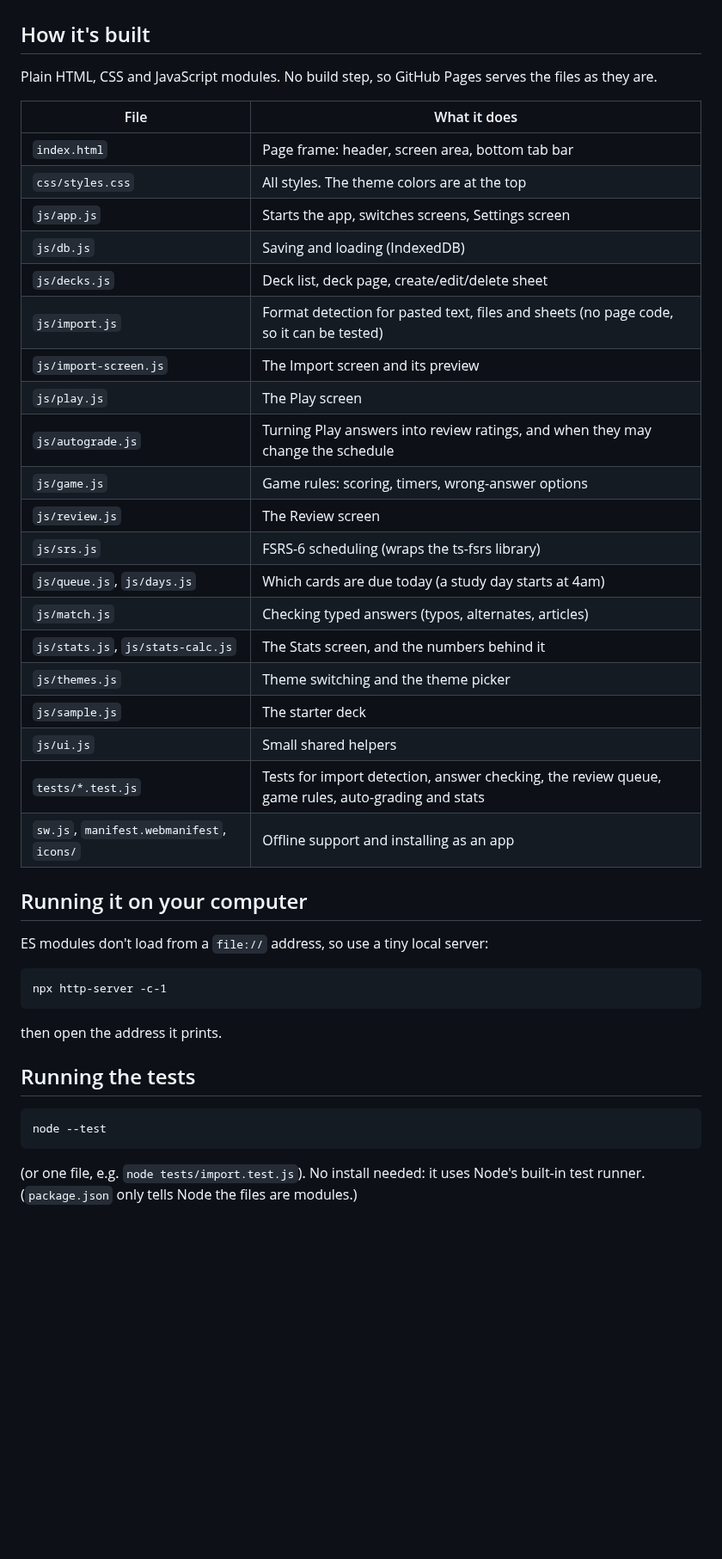
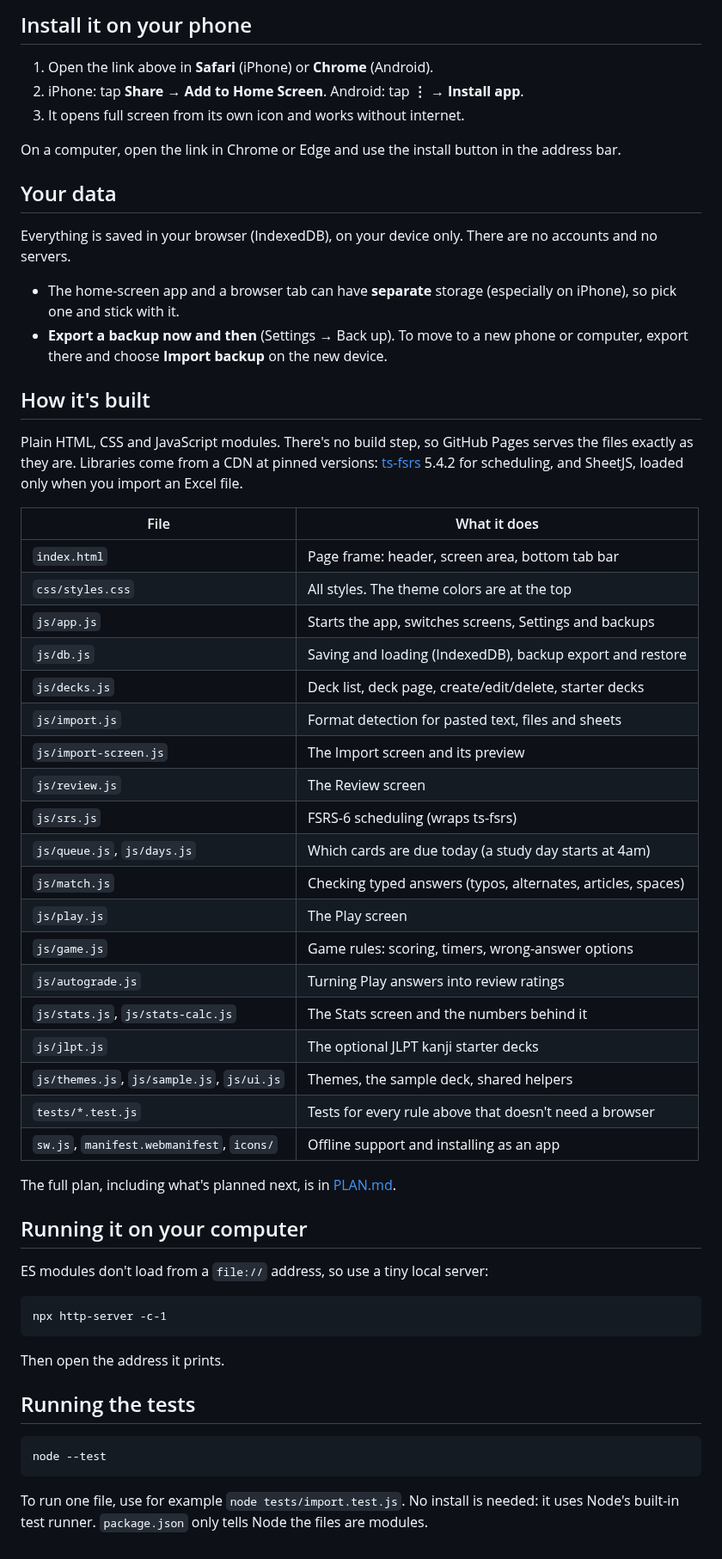
Before and after one commit to Aayan277/study-sprint, a Markdown page: README.md, the part around one of its changes. Shown at 86% size. Rendered like a GitHub page; blank space fills up the shorter version.

````diff
--- a/README.md
+++ b/README.md
@@ -22,30 +41,45 @@ The full plan is in [PLAN.md](PLAN.md). **Current status: Milestone 6 (stats).**
+## Install it on your phone
+
+1. Open the link above in **Safari** (iPhone) or **Chrome** (Android).
+2. iPhone: tap **Share → Add to Home Screen**. Android: tap **⋮ → Install app**.
+3. It opens full screen from its own icon and works without internet.
+
+On a computer, open the link in Chrome or Edge and use the install button in the address bar.
+
+## Your data
+
+Everything is saved in your browser (IndexedDB), on your device only. There are no accounts and no servers.
+
+- The home-screen app and a browser tab can have **separate** storage (especially on iPhone), so pick one and stick with it.
+- **Export a backup now and then** (Settings → Back up). To move to a new phone or computer, export there and choose **Import backup** on the new device.
 
 ## How it's built
 
-Plain HTML, CSS and JavaScript modules. No build step, so GitHub Pages serves the files as they are.
+Plain HTML, CSS and JavaScript modules. There's no build step, so GitHub Pages serves the files exactly as they are. Libraries come from a CDN at pinned versions: [ts-fsrs](https://github.com/open-spaced-repetition/ts-fsrs) 5.4.2 for scheduling, and SheetJS, loaded only when you import an Excel file.
 
 | File | What it does |
 | --- | --- |
 | `index.html` | Page frame: header, screen area, bottom tab bar |
 | `css/styles.css` | All styles. The theme colors are at the top |
-| `js/app.js` | Starts the app, switches screens, Settings screen |
-| `js/db.js` | Saving and loading (IndexedDB) |
-| `js/decks.js` | Deck list, deck page, create/edit/delete sheet |
-| `js/import.js` | Format detection for pasted text, files and sheets (no page code, so it can be tested) |
+| `js/app.js` | Starts the app, switches screens, Settings and backups |
+| `js/db.js` | Saving and loading (IndexedDB), backup export and restore |
+| `js/decks.js` | Deck list, deck page, create/edit/delete, starter decks |
+| `js/import.js` | Format detection for pasted text, files and sheets |
 | `js/import-screen.js` | The Import screen and its preview |
+| `js/review.js` | The Review screen |
+| `js/srs.js` | FSRS-6 scheduling (wraps ts-fsrs) |
+| `js/queue.js`, `js/days.js` | Which cards are due today (a study day starts at 4am) |
+| `js/match.js` | Checking typed answers (typos, alternates, articles, spaces) |
 | `js/play.js` | The Play screen |
-| `js/autograde.js` | Turning Play answers into review ratings, and when they may change the schedule |
 | `js/game.js` | Game rules: scoring, timers, wrong-answer options |
-| `js/review.js` | The Review screen |
-| `js/srs.js` | FSRS-6 scheduling (wraps the ts-fsrs library) |
-| `js/queue.js`, `js/days.js` | Which cards are due today (a study day starts at 4am) |
-| `js/match.js` | Checking typed answers (typos, alternates, articles) |
-| `js/stats.js`, `js/stats-calc.js` | The Stats screen, and the numbers behind it |
-| `js/themes.js` | Theme switching and the theme picker |
-| `js/sample.js` | The starter deck |
-| `js/ui.js` | Small shared helpers |
-| `tests/*.test.js` | Tests for import detection, answer checking, the review queue, game rules, auto-grading and stats |
+| `js/autograde.js` | Turning Play answers into review ratings |
+| `js/stats.js`, `js/stats-calc.js` | The Stats screen and the numbers behind it |
+| `js/jlpt.js` | The optional JLPT kanji starter decks |
+| `js/themes.js`, `js/sample.js`, `js/ui.js` | Themes, the sample deck, shared helpers |
+| `tests/*.test.js` | Tests for every rule above that doesn't need a browser |
 | `sw.js`, `manifest.webmanifest`, `icons/` | Offline support and installing as an app |
+
+The full plan, including what's planned next, is in [PLAN.md](PLAN.md).
 
 ## Running it on your computer
 
@@ -55,7 +89,7 @@ ES modules don't load from a `file://` address, so use a tiny local server:
 npx http-server -c-1
 ```
 
-then open the address it prints.
+Then open the address it prints.
 
 ## Running the tests
 
@@ -63,4 +97,4 @@ then open the address it prints.
 node --test
 ```
 
-(or one file, e.g. `node tests/import.test.js`). No install needed: it uses Node's built-in test runner. (`package.json` only tells Node the files are modules.)
+To run one file, use for example `node tests/import.test.js`. No install is needed: it uses Node's built-in test runner. `package.json` only tells Node the files are modules.
````
Also changed, not shown: other parts of README.md (+34 -15 lines), docs/screenshots/decks.png (added), docs/screenshots/import.png (added), docs/screenshots/play.png (added), docs/screenshots/review.png (added), docs/screenshots/stats-dark.png (added), docs/screenshots/stats.png (added), 10 other files.
